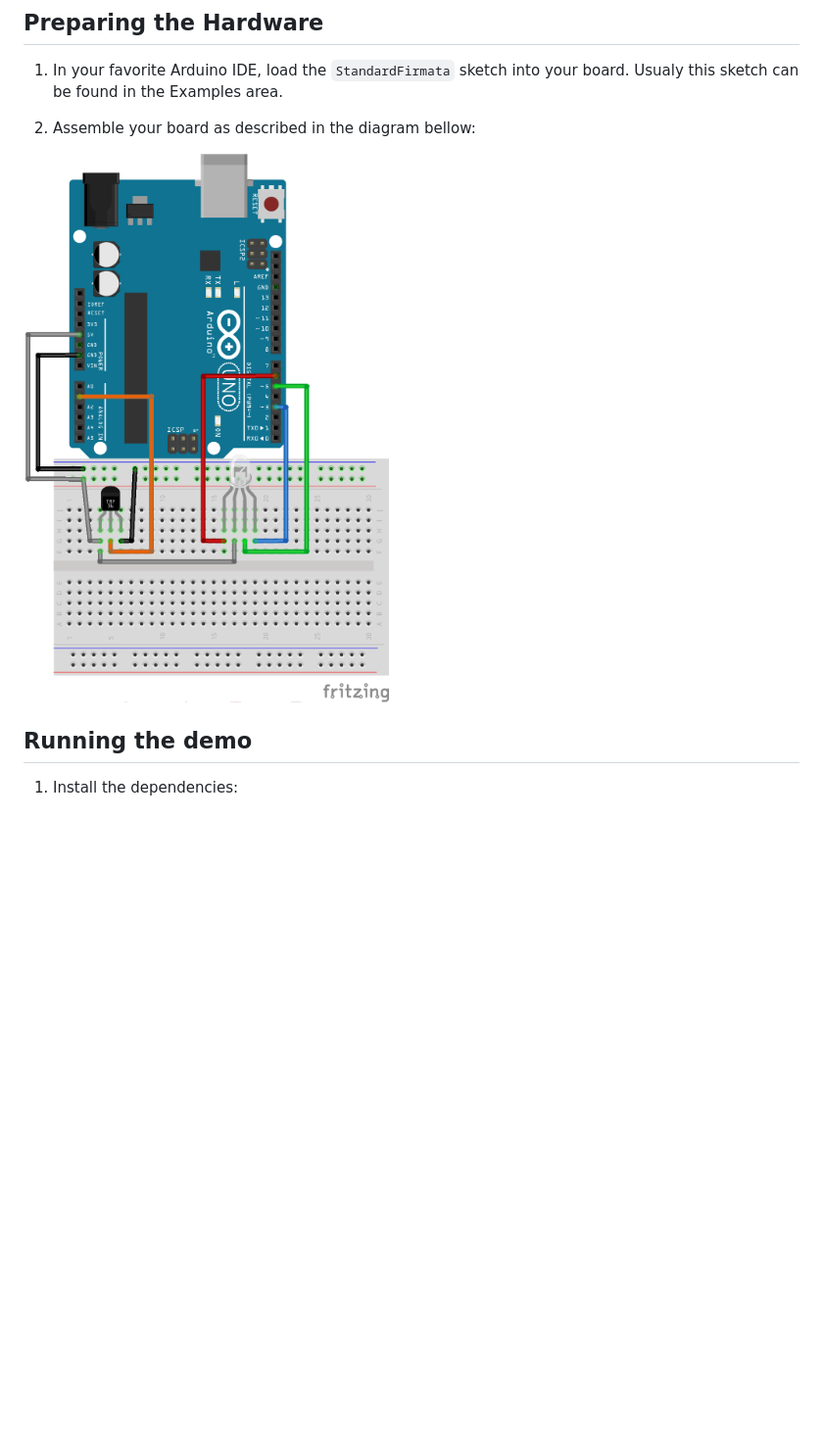
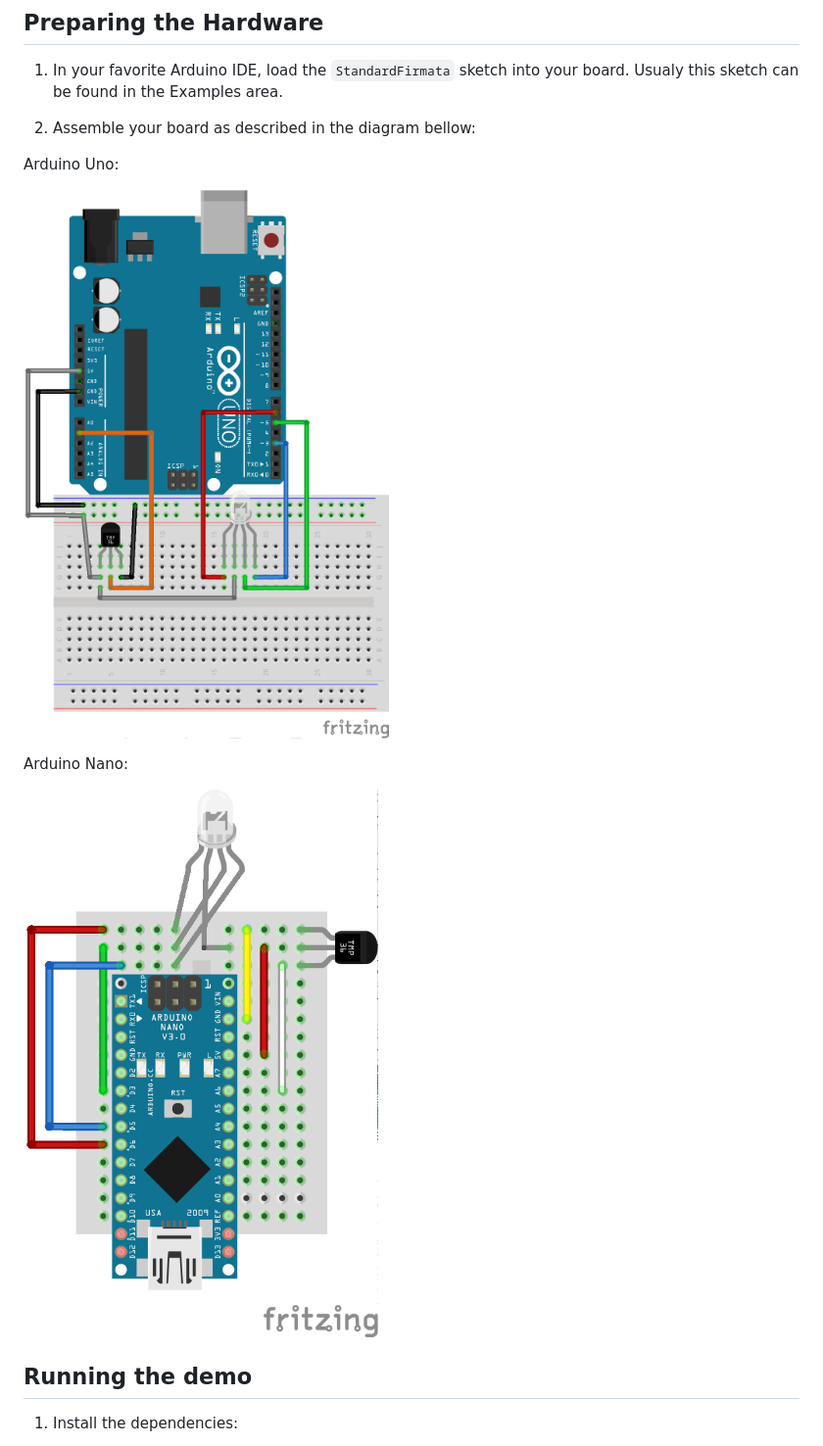
Before and after one commit to guilhermednt/temp-sensor-nodejs, a Markdown page: README.md, the part around the change. Shown: that part at 98% size. Drawn GitHub-style; pictures changed too: temp-sensor-nodejs_nano_bb.png (added); blank space fills up the shorter version.

Commit message:
included an arduino nano version

```diff
--- a/README.md
+++ b/README.md
@@ -8,7 +8,13 @@ Demo application to showcase the use of node and Arduino devices.
 
 2. Assemble your board as described in the diagram bellow:
 
-![Components diagram](./temp-sensor-nodejs_bb.png)
+Arduino Uno:
+
+![Components diagram for Arduino Uno](./temp-sensor-nodejs_bb.png)
+
+Arduino Nano:
+
+![Components diagram for Arduino Nano](./temp-sensor-nodejs_nano_bb.png)
 
 ## Running the demo
 
```
Also changed, not shown: 1 other file.
